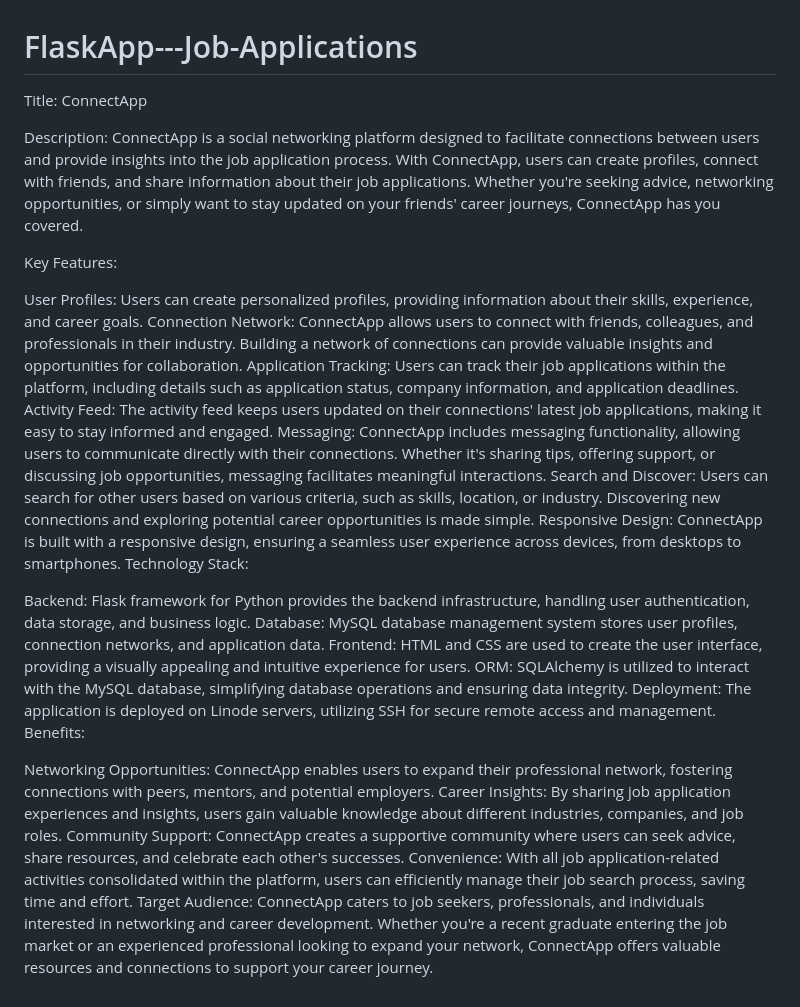
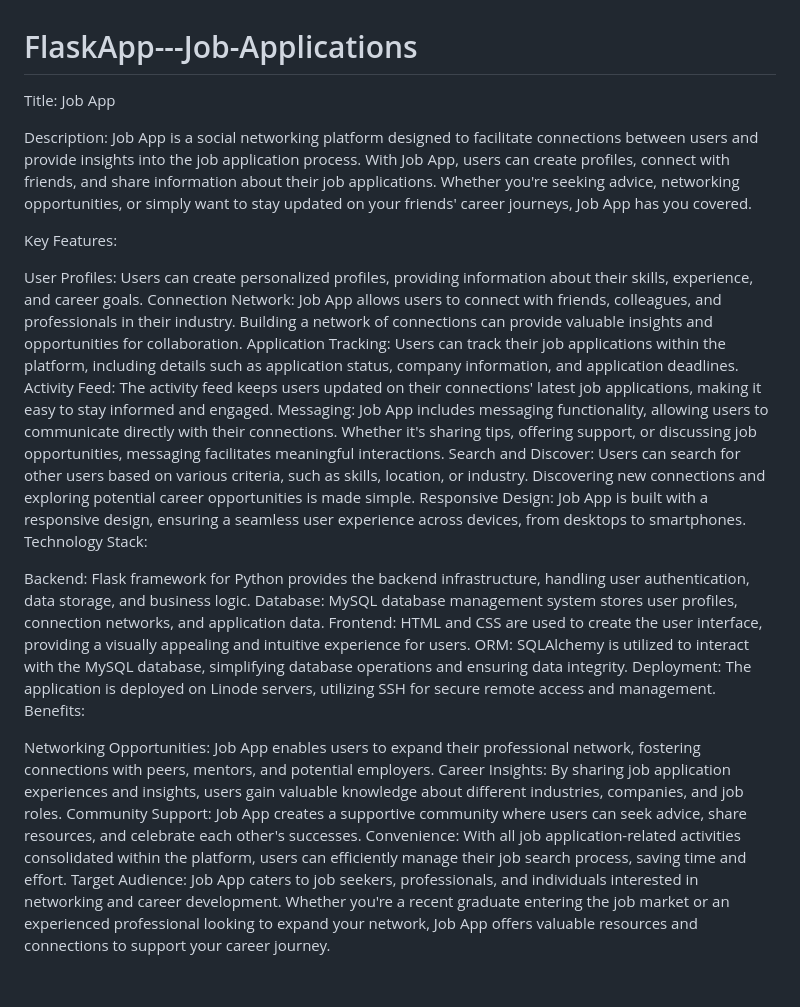
Before and after one commit to mansayyy/FlaskApp---Job-Applications, a Markdown page: README.md, the part around the change. GitHub-like rendering.

```diff
--- a/README.md
+++ b/README.md
@@ -1,19 +1,19 @@
 # FlaskApp---Job-Applications
 
-Title: ConnectApp
+Title: Job App
 
 Description:
-ConnectApp is a social networking platform designed to facilitate connections between users and provide insights into the job application process. With ConnectApp, users can create profiles, connect with friends, and share information about their job applications. Whether you're seeking advice, networking opportunities, or simply want to stay updated on your friends' career journeys, ConnectApp has you covered.
+Job App is a social networking platform designed to facilitate connections between users and provide insights into the job application process. With Job App, users can create profiles, connect with friends, and share information about their job applications. Whether you're seeking advice, networking opportunities, or simply want to stay updated on your friends' career journeys, Job App has you covered.
 
 Key Features:
 
 User Profiles: Users can create personalized profiles, providing information about their skills, experience, and career goals.
-Connection Network: ConnectApp allows users to connect with friends, colleagues, and professionals in their industry. Building a network of connections can provide valuable insights and opportunities for collaboration.
+Connection Network: Job App allows users to connect with friends, colleagues, and professionals in their industry. Building a network of connections can provide valuable insights and opportunities for collaboration.
 Application Tracking: Users can track their job applications within the platform, including details such as application status, company information, and application deadlines.
 Activity Feed: The activity feed keeps users updated on their connections' latest job applications, making it easy to stay informed and engaged.
-Messaging: ConnectApp includes messaging functionality, allowing users to communicate directly with their connections. Whether it's sharing tips, offering support, or discussing job opportunities, messaging facilitates meaningful interactions.
+Messaging: Job App includes messaging functionality, allowing users to communicate directly with their connections. Whether it's sharing tips, offering support, or discussing job opportunities, messaging facilitates meaningful interactions.
 Search and Discover: Users can search for other users based on various criteria, such as skills, location, or industry. Discovering new connections and exploring potential career opportunities is made simple.
-Responsive Design: ConnectApp is built with a responsive design, ensuring a seamless user experience across devices, from desktops to smartphones.
+Responsive Design: Job App is built with a responsive design, ensuring a seamless user experience across devices, from desktops to smartphones.
 Technology Stack:
 
 Backend: Flask framework for Python provides the backend infrastructure, handling user authentication, data storage, and business logic.
@@ -23,9 +23,9 @@ ORM: SQLAlchemy is utilized to interact with the MySQL database, simplifying dat
 Deployment: The application is deployed on Linode servers, utilizing SSH for secure remote access and management.
 Benefits:
 
-Networking Opportunities: ConnectApp enables users to expand their professional network, fostering connections with peers, mentors, and potential employers.
+Networking Opportunities: Job App enables users to expand their professional network, fostering connections with peers, mentors, and potential employers.
 Career Insights: By sharing job application experiences and insights, users gain valuable knowledge about different industries, companies, and job roles.
-Community Support: ConnectApp creates a supportive community where users can seek advice, share resources, and celebrate each other's successes.
+Community Support: Job App creates a supportive community where users can seek advice, share resources, and celebrate each other's successes.
 Convenience: With all job application-related activities consolidated within the platform, users can efficiently manage their job search process, saving time and effort.
 Target Audience:
-ConnectApp caters to job seekers, professionals, and individuals interested in networking and career development. Whether you're a recent graduate entering the job market or an experienced professional looking to expand your network, ConnectApp offers valuable resources and connections to support your career journey.
+Job App caters to job seekers, professionals, and individuals interested in networking and career development. Whether you're a recent graduate entering the job market or an experienced professional looking to expand your network, Job App offers valuable resources and connections to support your career journey.
```
